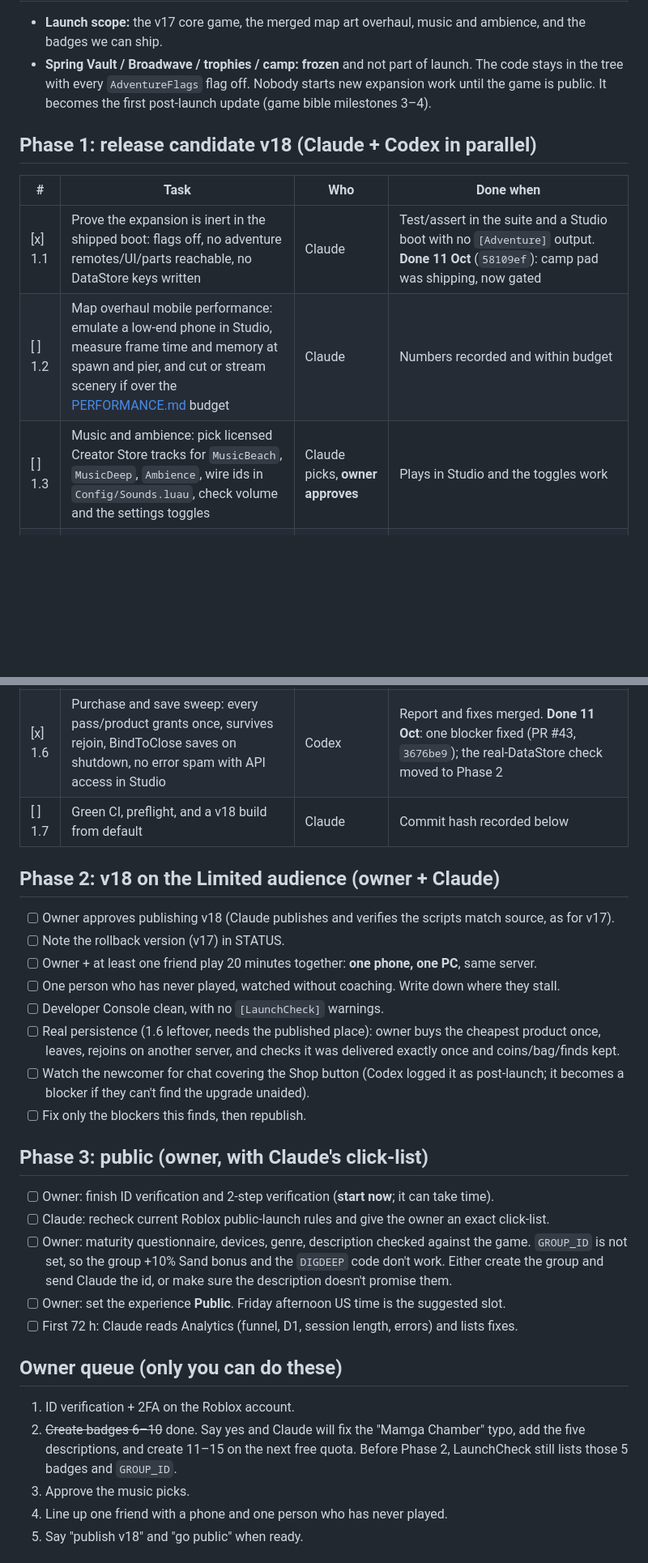
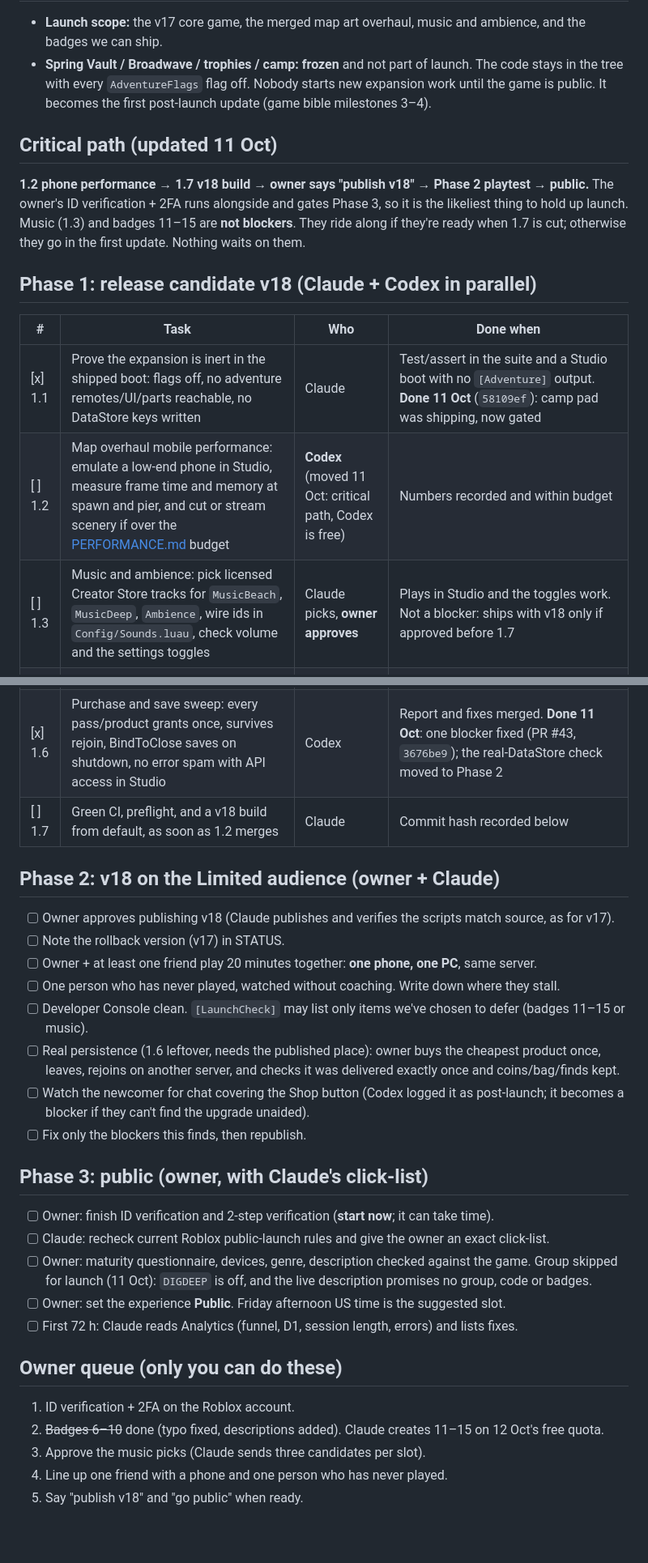
Before and after one commit to hownoms/roblox-dev, a Markdown page: docs/GO_LIVE_PLAN.md, 2 parts joined by grey strips. Shown at 81% size. GitHub-like rendering; blank space fills up the shorter version.

Commit message:
Go-live plan: critical path, 1.2 to Codex, group skipped, badge page fixed
Co-Authored-By: Claude Opus 5.5 <noreply@anthropic.com>

```diff
--- a/docs/GO_LIVE_PLAN.md
+++ b/docs/GO_LIVE_PLAN.md
@@ -24,17 +24,24 @@ Anything else goes to **Post-launch** at the bottom. Polish waits until after la
   in the tree with every `AdventureFlags` flag off. Nobody starts new expansion work until the game
   is public. It becomes the first post-launch update (game bible milestones 3–4).
 
+## Critical path (updated 11 Oct)
+
+**1.2 phone performance → 1.7 v18 build → owner says "publish v18" → Phase 2 playtest → public.**
+The owner's ID verification + 2FA runs alongside and gates Phase 3, so it is the likeliest thing to
+hold up launch. Music (1.3) and badges 11–15 are **not blockers**. They ride along if they're ready
+when 1.7 is cut; otherwise they go in the first update. Nothing waits on them.
+
 ## Phase 1: release candidate v18 (Claude + Codex in parallel)
 
 | # | Task | Who | Done when |
 |---|---|---|---|
 | [x] 1.1 | Prove the expansion is inert in the shipped boot: flags off, no adventure remotes/UI/parts reachable, no DataStore keys written | Claude | Test/assert in the suite and a Studio boot with no `[Adventure]` output. **Done 11 Oct** (`58109ef`): camp pad was shipping, now gated |
-| [ ] 1.2 | Map overhaul mobile performance: emulate a low-end phone in Studio, measure frame time and memory at spawn and pier, and cut or stream scenery if over the [PERFORMANCE.md](PERFORMANCE.md) budget | Claude | Numbers recorded and within budget |
-| [ ] 1.3 | Music and ambience: pick licensed Creator Store tracks for `MusicBeach`, `MusicDeep`, `Ambience`, wire ids in `Config/Sounds.luau`, check volume and the settings toggles | Claude picks, **owner approves** | Plays in Studio and the toggles work |
+| [ ] 1.2 | Map overhaul mobile performance: emulate a low-end phone in Studio, measure frame time and memory at spawn and pier, and cut or stream scenery if over the [PERFORMANCE.md](PERFORMANCE.md) budget | **Codex** (moved 11 Oct: critical path, Codex is free) | Numbers recorded and within budget |
+| [ ] 1.3 | Music and ambience: pick licensed Creator Store tracks for `MusicBeach`, `MusicDeep`, `Ambience`, wire ids in `Config/Sounds.luau`, check volume and the settings toggles | Claude picks, **owner approves** | Plays in Studio and the toggles work. Not a blocker: ships with v18 only if approved before 1.7 |
 | [x] 1.4 | Badges: 5 of 15 have ids. Art exists for 5 more (`marketing/badges/06`–`10`: FrozenAbyss, MagmaChamber, AlienHive, TheCore, FirstRebirth). The other 5 (MythicLuck, Collector, AncientRuins, BeachRegular, CoreBreaker) need art or get cut from the store copy | **Owner creates** in Creator Hub, Claude makes missing art and pastes ids | No `Id = 0` badge is promised anywhere. **Done 11 Oct** (`826d0fb`): owner made 6–10, ids pasted; the live description and badge page promise nothing else. All 15 arts exist; 11–15 get created on a later day's free quota (5/day) |
 | [x] 1.5 | Core first-session blocker sweep on a fresh save: LAUNCH.md §1 checklist (chat vs Shop, toast order, off-screen arrow, Reduced Motion, full bag, upgrade) | Codex | Report of blockers only; each blocker fixed in its own PR. **Sweep reported 11 Oct**: no confirmed 1.5 blocker; evidence limits in [CORE_LAUNCH_SWEEP.md](CORE_LAUNCH_SWEEP.md) |
 | [x] 1.6 | Purchase and save sweep: every pass/product grants once, survives rejoin, BindToClose saves on shutdown, no error spam with API access in Studio | Codex | Report and fixes merged. **Done 11 Oct**: one blocker fixed (PR #43, `3676be9`); the real-DataStore check moved to Phase 2 |
-| [ ] 1.7 | Green CI, preflight, and a v18 build from default | Claude | Commit hash recorded below |
+| [ ] 1.7 | Green CI, preflight, and a v18 build from default, as soon as 1.2 merges | Claude | Commit hash recorded below |
 
 ## Phase 2: v18 on the Limited audience (owner + Claude)
 
@@ -42,7 +49,7 @@ Anything else goes to **Post-launch** at the bottom. Polish waits until after la
 - [ ] Note the rollback version (v17) in STATUS.
 - [ ] Owner + at least one friend play 20 minutes together: **one phone, one PC**, same server.
 - [ ] One person who has never played, watched without coaching. Write down where they stall.
-- [ ] Developer Console clean, with no `[LaunchCheck]` warnings.
+- [ ] Developer Console clean. `[LaunchCheck]` may list only items we've chosen to defer (badges 11–15 or music).
 - [ ] Real persistence (1.6 leftover, needs the published place): owner buys the cheapest product
       once, leaves, rejoins on another server, and checks it was delivered exactly once and coins/bag/finds kept.
 - [ ] Watch the newcomer for chat covering the Shop button (Codex logged it as post-launch; it becomes
@@ -54,17 +61,15 @@ Anything else goes to **Post-launch** at the bottom. Polish waits until after la
 - [ ] Owner: finish ID verification and 2-step verification (**start now**; it can take time).
 - [ ] Claude: recheck current Roblox public-launch rules and give the owner an exact click-list.
 - [ ] Owner: maturity questionnaire, devices, genre, description checked against the game.
-      `GROUP_ID` is not set, so the group +10% Sand bonus and the `DIGDEEP` code don't work. Either
-      create the group and send Claude the id, or make sure the description doesn't promise them.
+      Group skipped for launch (11 Oct): `DIGDEEP` is off, and the live description promises no group, code or badges.
 - [ ] Owner: set the experience **Public**. Friday afternoon US time is the suggested slot.
 - [ ] First 72 h: Claude reads Analytics (funnel, D1, session length, errors) and lists fixes.
 
 ## Owner queue (only you can do these)
 
 1. ID verification + 2FA on the Roblox account.
-2. ~~Create badges 6–10~~ done. Say yes and Claude will fix the "Mamga Chamber" typo, add the five descriptions, and create 11–15 on the next free quota.
-   Before Phase 2, LaunchCheck still lists those 5 badges and `GROUP_ID`.
-3. Approve the music picks.
+2. ~~Badges 6–10~~ done (typo fixed, descriptions added). Claude creates 11–15 on 12 Oct's free quota.
+3. Approve the music picks (Claude sends three candidates per slot).
 4. Line up one friend with a phone and one person who has never played.
 5. Say "publish v18" and "go public" when ready.
 
```
Also changed, not shown: other parts of docs/GO_LIVE_PLAN.md (+1 -0 lines).
